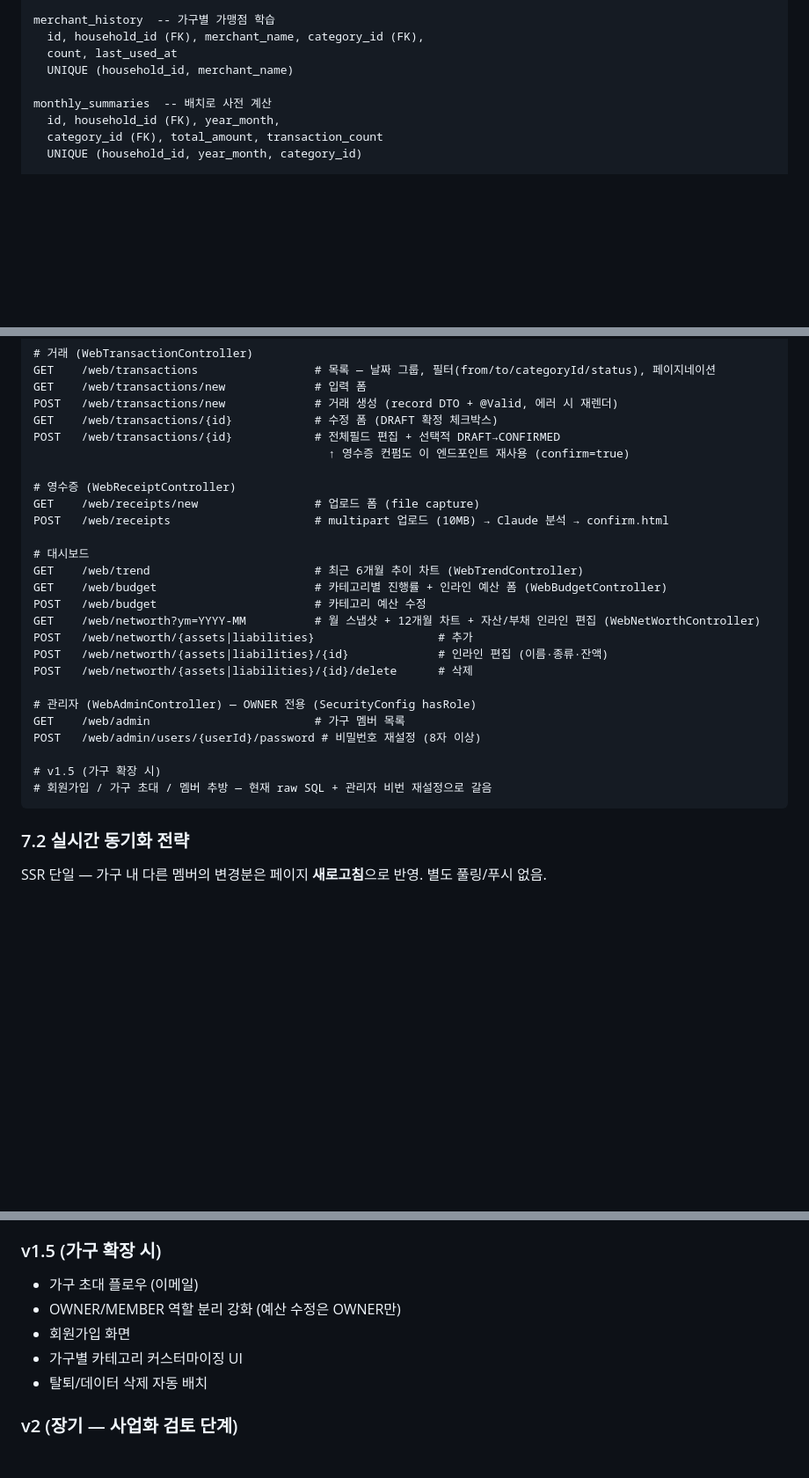
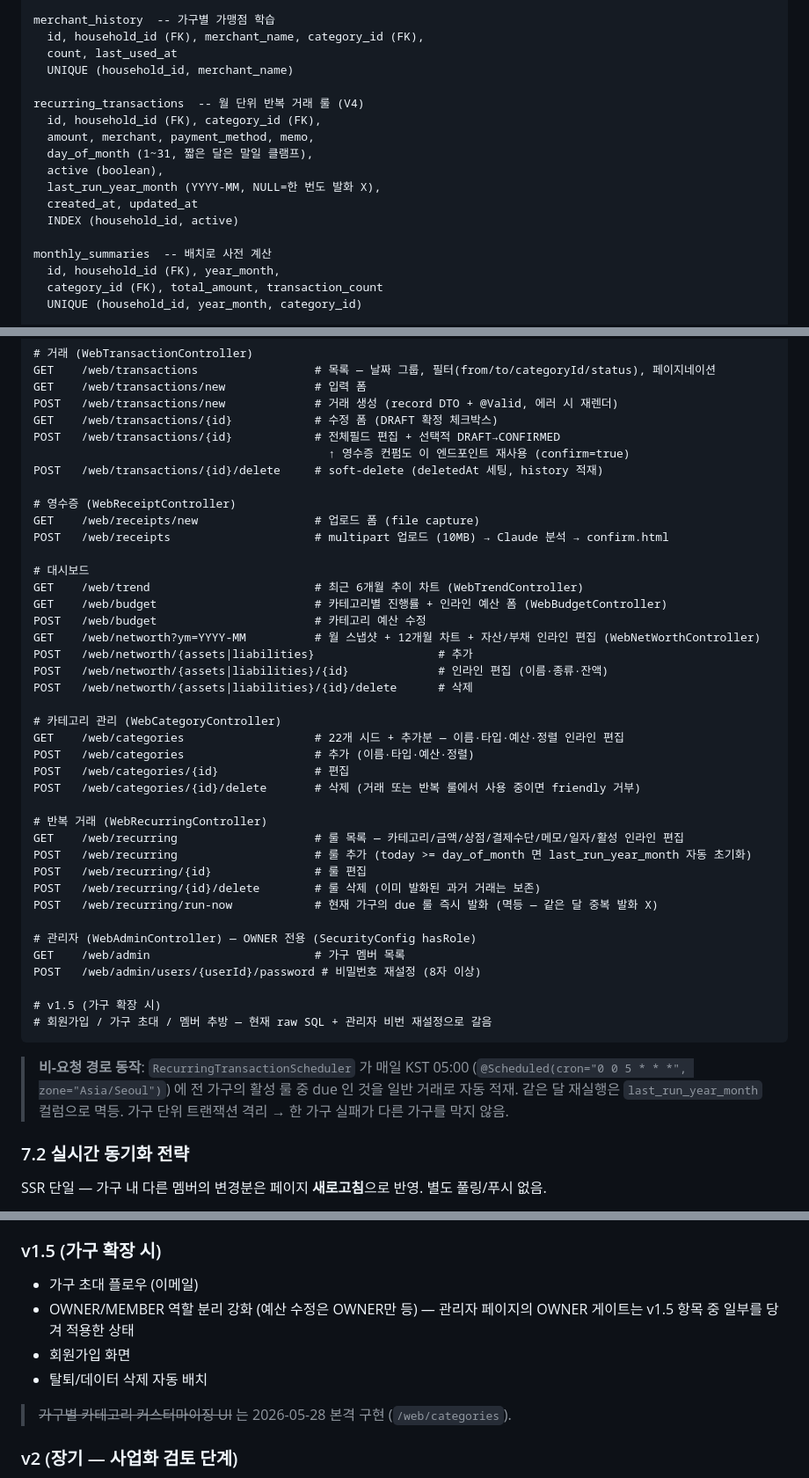
Before and after one commit to LeeKyuHyeong/account, a Markdown page: docs/account.md, 3 parts joined by grey strips. Shown at 88% size. Rendered like a GitHub page; blank space fills up the shorter version.

Commit message:
docs: reflect transaction delete, category management, and recurring transactions
account.md:
- §1.2 module table notes the recurring scheduler currently lives in
  account-api/recurring/ because there is only one job; account-batch
  stays empty until a second one arrives.
- §6.1 ER adds the recurring_transactions table (V4) and explicitly
  shows transactions.deleted_at.
- §7.1 endpoint table adds POST /web/transactions/{id}/delete, the
  /web/categories CRUD set, and the /web/recurring CRUD + /run-now set.
  Scheduler behaviour described as a note under the table.
- §8 v1.5 backlog drops "가구별 카테고리 커스터마이징 UI" (shipped
  2026-05-28); a note points to /web/categories.
- §10 decision-matrix "MVP 제외" list drops the same item with the
  same note.

CLAUDE.md:
- §2 anti-pattern list drops category customization from the
  intentionally-deferred set.
- §6.1 module list notes the recurring scheduler placement.
- §6.3 core flow gets three new bullets: transaction soft-delete,
  category management (with the in-use check against both transactions
  and recurring rules), and the recurring transactions scheduler.

Code unchanged.

````diff
--- a/docs/account.md
+++ b/docs/account.md
@@ -361,6 +362,15 @@ merchant_history  -- 가구별 가맹점 학습
   id, household_id (FK), merchant_name, category_id (FK),
   count, last_used_at
   UNIQUE (household_id, merchant_name)
+
+recurring_transactions  -- 월 단위 반복 거래 룰 (V4)
+  id, household_id (FK), category_id (FK),
+  amount, merchant, payment_method, memo,
+  day_of_month (1~31, 짧은 달은 말일 클램프),
+  active (boolean),
+  last_run_year_month (YYYY-MM, NULL=한 번도 발화 X),
+  created_at, updated_at
+  INDEX (household_id, active)
 
 monthly_summaries  -- 배치로 사전 계산
   id, household_id (FK), year_month,
@@ -416,6 +426,7 @@ POST   /web/transactions/new             # 거래 생성 (record DTO + @Valid,
 GET    /web/transactions/{id}            # 수정 폼 (DRAFT 확정 체크박스)
 POST   /web/transactions/{id}            # 전체필드 편집 + 선택적 DRAFT→CONFIRMED
                                            ↑ 영수증 컨펌도 이 엔드포인트 재사용 (confirm=true)
+POST   /web/transactions/{id}/delete     # soft-delete (deletedAt 세팅, history 적재)
 
 # 영수증 (WebReceiptController)
 GET    /web/receipts/new                 # 업로드 폼 (file capture)
@@ -430,6 +441,19 @@ POST   /web/networth/{assets|liabilities}                  # 추가
 POST   /web/networth/{assets|liabilities}/{id}             # 인라인 편집 (이름·종류·잔액)
 POST   /web/networth/{assets|liabilities}/{id}/delete      # 삭제
 
+# 카테고리 관리 (WebCategoryController)
+GET    /web/categories                   # 22개 시드 + 추가분 — 이름·타입·예산·정렬 인라인 편집
+POST   /web/categories                   # 추가 (이름·타입·예산·정렬)
+POST   /web/categories/{id}              # 편집
+POST   /web/categories/{id}/delete       # 삭제 (거래 또는 반복 룰에서 사용 중이면 friendly 거부)
+
+# 반복 거래 (WebRecurringController)
+GET    /web/recurring                    # 룰 목록 — 카테고리/금액/상점/결제수단/메모/일자/활성 인라인 편집
+POST   /web/recurring                    # 룰 추가 (today >= day_of_month 면 last_run_year_month 자동 초기화)
+POST   /web/recurring/{id}               # 룰 편집
+POST   /web/recurring/{id}/delete        # 룰 삭제 (이미 발화된 과거 거래는 보존)
+POST   /web/recurring/run-now            # 현재 가구의 due 룰 즉시 발화 (멱등 — 같은 달 중복 발화 X)
+
 # 관리자 (WebAdminController) — OWNER 전용 (SecurityConfig hasRole)
 GET    /web/admin                        # 가구 멤버 목록
 POST   /web/admin/users/{userId}/password # 비밀번호 재설정 (8자 이상)
@@ -437,6 +461,8 @@ POST   /web/admin/users/{userId}/password # 비밀번호 재설정 (8자 이상)
 # v1.5 (가구 확장 시)
 # 회원가입 / 가구 초대 / 멤버 추방 — 현재 raw SQL + 관리자 비번 재설정으로 갈음
 ```
+
+> **비-요청 경로 동작**: `RecurringTransactionScheduler` 가 매일 KST 05:00 (`@Scheduled(cron="0 0 5 * * *", zone="Asia/Seoul")`) 에 전 가구의 활성 룰 중 due 인 것을 일반 거래로 자동 적재. 같은 달 재실행은 `last_run_year_month` 컬럼으로 멱등. 가구 단위 트랜잭션 격리 → 한 가구 실패가 다른 가구를 막지 않음.
 
 ### 7.2 실시간 동기화 전략
 
@@ -489,10 +515,11 @@ SSR 단일 — 가구 내 다른 멤버의 변경분은 페이지 **새로고침
 ### v1.5 (가구 확장 시)
 
 - 가구 초대 플로우 (이메일)
-- OWNER/MEMBER 역할 분리 강화 (예산 수정은 OWNER만)
+- OWNER/MEMBER 역할 분리 강화 (예산 수정은 OWNER만 등) — 관리자 페이지의 OWNER 게이트는 v1.5 항목 중 일부를 당겨 적용한 상태
 - 회원가입 화면
-- 가구별 카테고리 커스터마이징 UI
 - 탈퇴/데이터 삭제 자동 배치
+
+> ~~가구별 카테고리 커스터마이징 UI~~ 는 2026-05-28 본격 구현 (`/web/categories`).
 
 ### v2 (장기 — 사업화 검토 단계)
 
````
Also changed, not shown: other parts of docs/account.md (+5 -3 lines), CLAUDE.md (+5 -2 lines).
